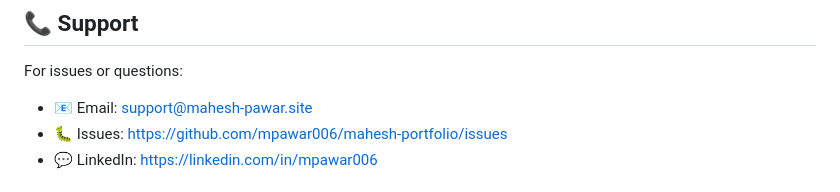
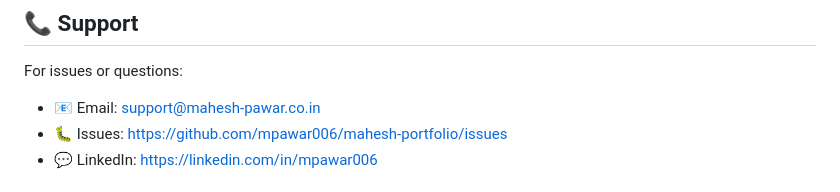
Before and after one commit to mpawar006/mahesh-portfolio, a Markdown page: README.md, the part around the change. Drawn GitHub-style.

```diff
--- a/README.md
+++ b/README.md
@@ -263,7 +263,7 @@ Edit CSS variables in `styles.css`:
 ## 📞 Support
 
 For issues or questions:
-- 📧 Email: support@mahesh-pawar.site
+- 📧 Email: support@mahesh-pawar.co.in
 - 🐛 Issues: https://github.com/mpawar006/mahesh-portfolio/issues
 - 💬 LinkedIn: https://linkedin.com/in/mpawar006
 
```
